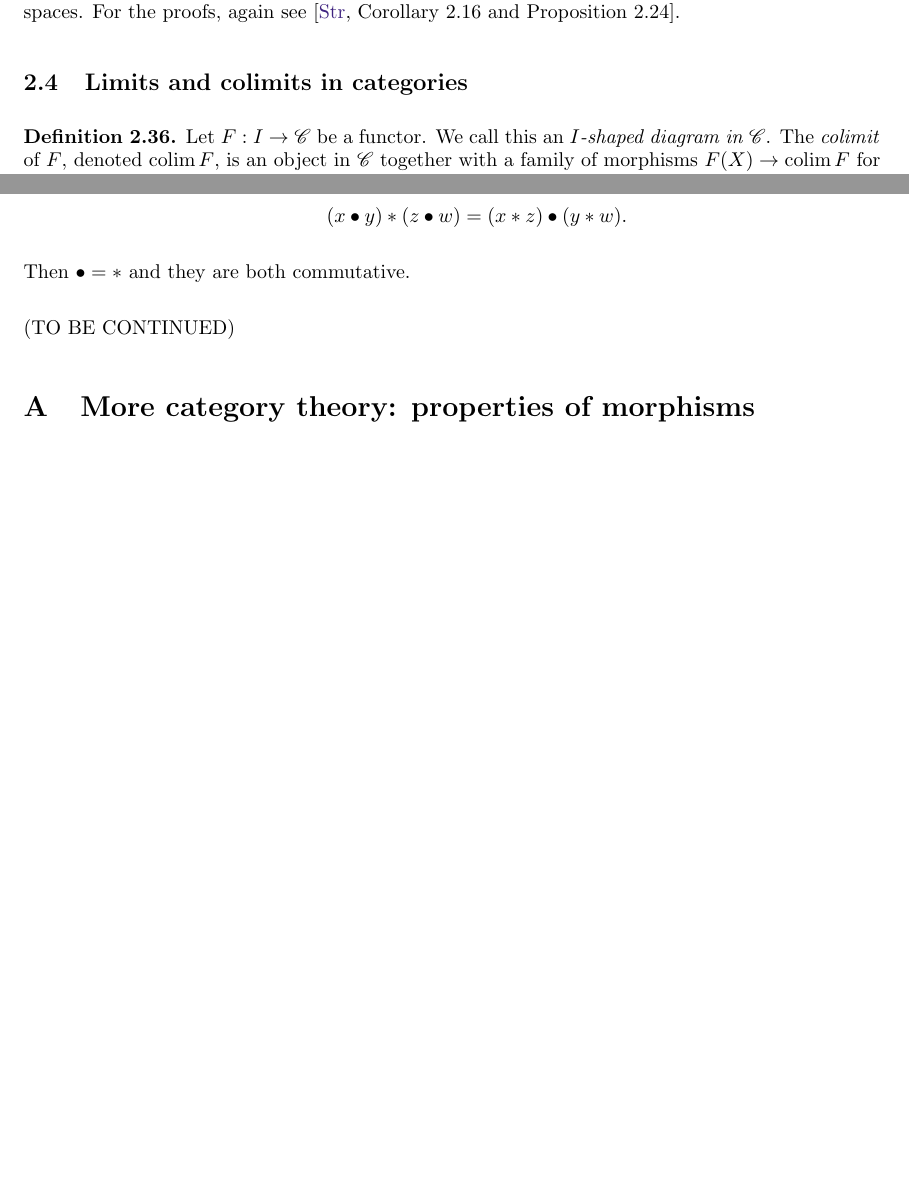
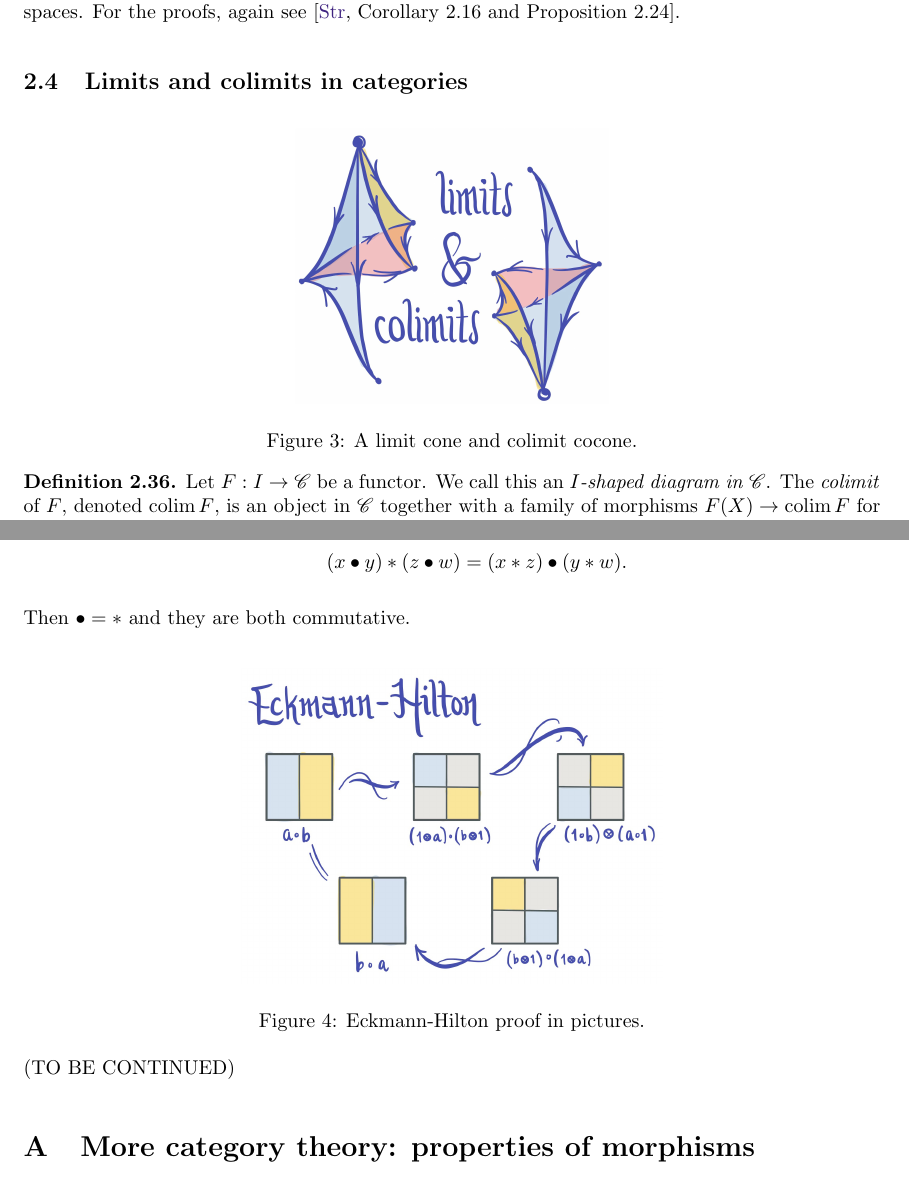
Before and after one commit to tbrazel/math619, a LaTeX document (619-notes-2021.tex): two parts of pages 14 and 24 of 34 before the commit and two parts of pages 14 and 25 of 35 after it, joined at a grey line, cut so that both start at the same text, the shorter picture padded with empty space. Compiled offline with pdfLaTeX.

Commit message:
added other pictures

```diff
--- a/619-notes-2021.tex
+++ b/619-notes-2021.tex
@@ -660,6 +660,13 @@ In other words, once in $\CG$, passing to weak Hausdorff spaces, does not change
 
 \subsection{Limits and colimits in categories}
 
+\begin{figure}[h]
+  \includegraphics[scale=.1]{pics/limits.png}
+  \centering
+  \caption{A limit cone and colimit cocone.}
+  \label{fig:lim}
+\end{figure}
+
 \begin{definition} Let $F: I\to \C$ be a functor. We call this an \textit{$I$-shaped diagram in $\C$}. The \textit{colimit}\index[ind]{colimit} of $F$, denoted $\colim F$, is an object in $\C$ together with a family of morphisms $F(X) \to \colim F$ for each $X \in I$, such that
 \[
 	\begin{tikzcd}
@@ -1195,6 +1204,13 @@ For $n\geq 2$, we note that $S^n \cong S^1 \smashprod \cdots \smashprod S^1$ is
 	\end{enumerate}
 	Then $\dot = \ast$ and they are both commutative.
 	\end{lemma}
+
+	\begin{figure}[h]
+  \includegraphics[scale=.13]{pics/eckmann-hilton.png}
+  \centering
+  \caption{Eckmann-Hilton proof in pictures.}
+  \label{fig:eckmann}
+\end{figure}
 
 	(TO BE  CONTINUED)
 
```
Also changed, not shown: 619-notes-2021.pdf, ind.ind, pics/eckmann-hilton.png (added), pics/limits.png (added), 619-notes-2021.tex (2 more changed lines), 5 other files.
